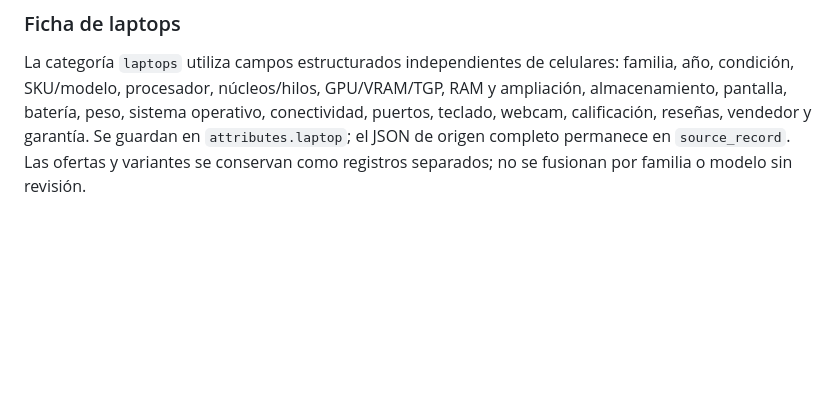
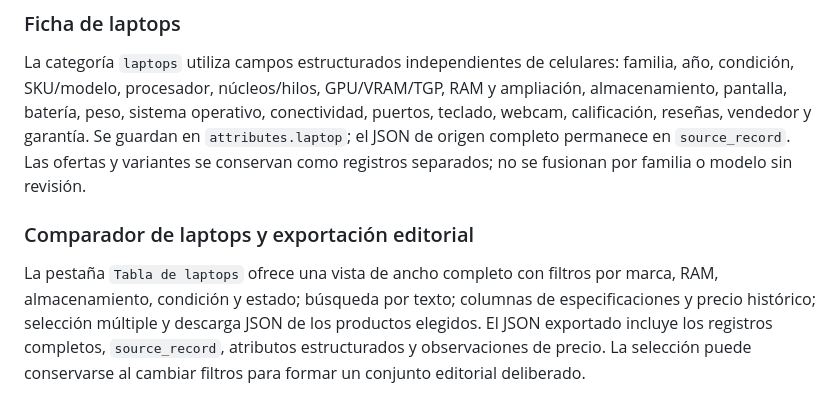
Before and after one commit to alancamachorespaldo-hue/compara.mx, a Markdown page: admin/amazon/README.md, the part around the change. Drawn GitHub-style; blank space fills up the shorter version.

Commit message:
Document laptop comparison table and selected JSON export

```diff
--- a/admin/amazon/README.md
+++ b/admin/amazon/README.md
@@ -52,3 +52,8 @@ La categoría `celulares` dispone de campos estructurados en la ficha de captura
 ### Ficha de laptops
 
 La categoría `laptops` utiliza campos estructurados independientes de celulares: familia, año, condición, SKU/modelo, procesador, núcleos/hilos, GPU/VRAM/TGP, RAM y ampliación, almacenamiento, pantalla, batería, peso, sistema operativo, conectividad, puertos, teclado, webcam, calificación, reseñas, vendedor y garantía. Se guardan en `attributes.laptop`; el JSON de origen completo permanece en `source_record`. Las ofertas y variantes se conservan como registros separados; no se fusionan por familia o modelo sin revisión.
+
+
+### Comparador de laptops y exportación editorial
+
+La pestaña `Tabla de laptops` ofrece una vista de ancho completo con filtros por marca, RAM, almacenamiento, condición y estado; búsqueda por texto; columnas de especificaciones y precio histórico; selección múltiple y descarga JSON de los productos elegidos. El JSON exportado incluye los registros completos, `source_record`, atributos estructurados y observaciones de precio. La selección puede conservarse al cambiar filtros para formar un conjunto editorial deliberado.
```
